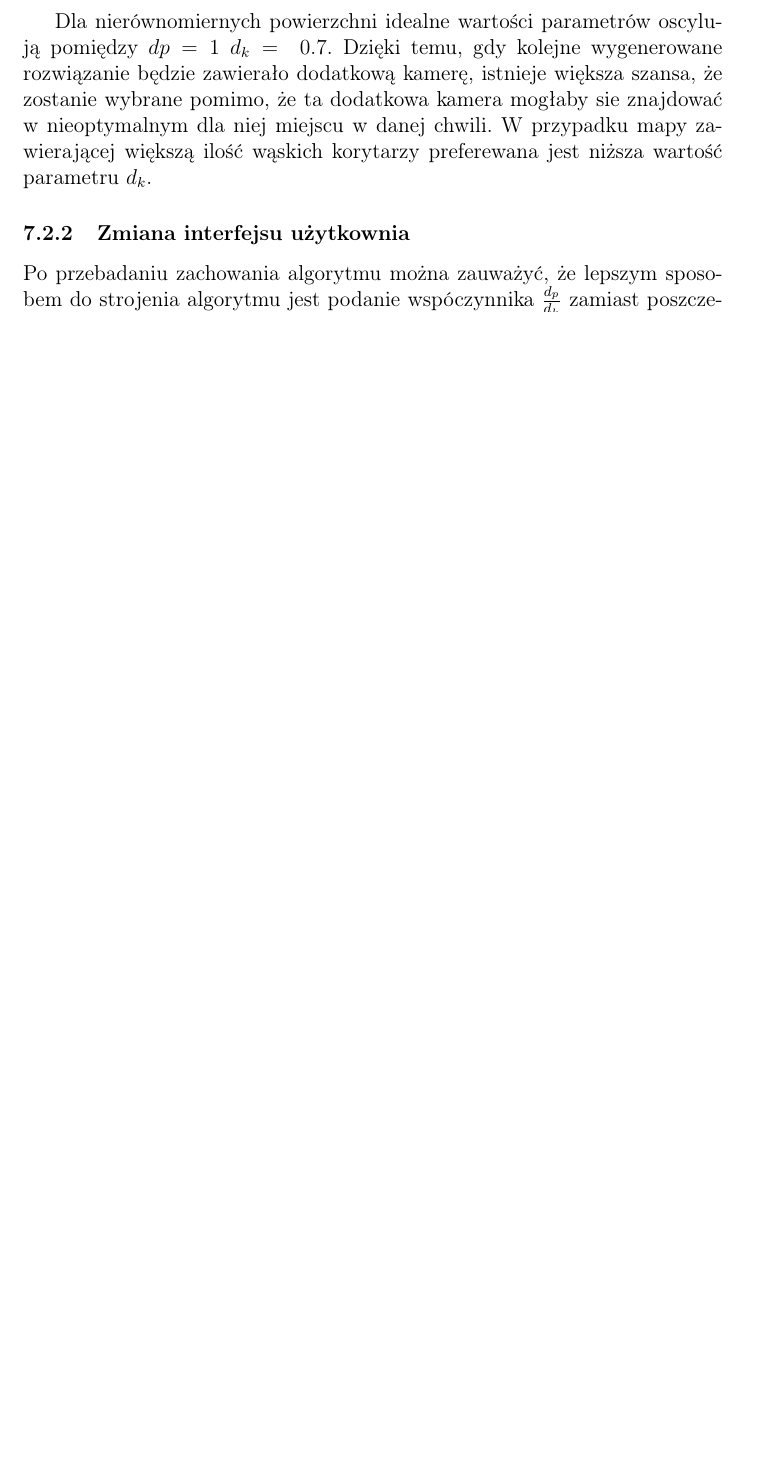
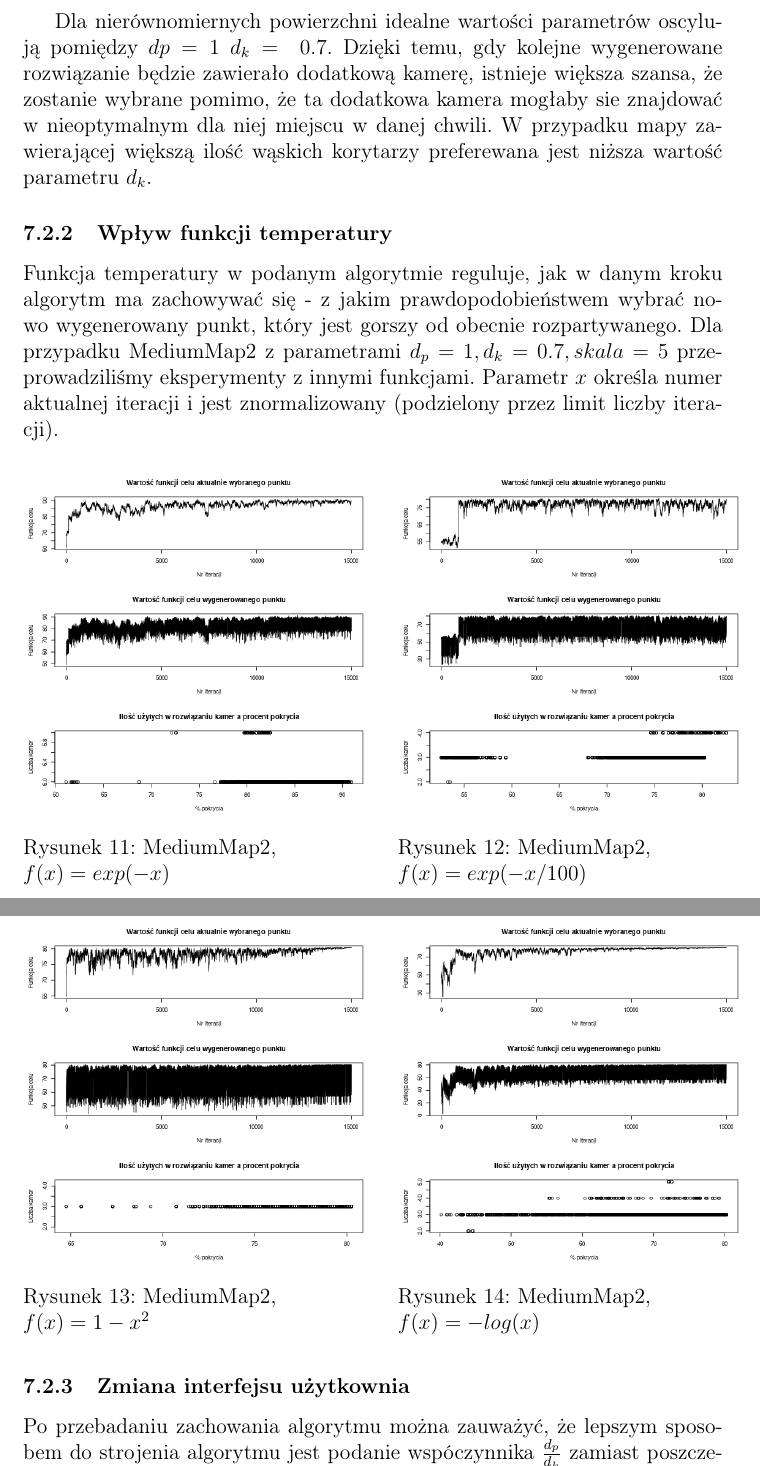
Before and after one commit to formateu/camera-placer, a LaTeX document (docs/documentation.tex): part of page 11 of 11 before the commit and two parts of pages 11 and 12 of 13 after it, the two joined at a grey line, cut so that both start at the same text, the shorter picture padded with empty space. The pictures show the PDF file docs/documentation.pdf that the author committed with the source.

Commit message:
Docs: temperature function comparison

```diff
--- a/docs/documentation.tex
+++ b/docs/documentation.tex
@@ -257,3 +257,15 @@ dla niej miejscu w danej chwili.
 W przypadku mapy zawierającej większą ilość wąskich korytarzy preferewana
 jest niższa wartość parametru $d_k$.
 %
+
+\subsubsection{Wpływ funkcji temperatury}
+Funkcja temperatury w podanym algorytmie reguluje, jak w danym kroku algorytm
+ma zachowywać się - z jakim prawdopodobieństwem wybrać nowo wygenerowany punkt,
+który jest gorszy od obecnie rozpartywanego.
+Dla przypadku MediumMap2 z parametrami $d_p=1, d_k=0.7, skala=5$ przeprowadziliśmy
+eksperymenty z innymi funkcjami. Parametr $x$ określa numer aktualnej iteracji
+i jest znormalizowany (podzielony przez limit liczby iteracji).
+\begin{figure}[H]
+\begin{floatrow}
+       \ffigbox[\FBwidth]{\caption{MediumMap2, \newline
+       $f(x)=exp(-x)$}\label{fig-13}}{%
@@ -260,3 +290,6 @@ jest niższa wartość parametru $d_k$.
+       \end{floatrow}
+\end{figure}
+
 \subsubsection{Zmiana interfejsu użytkownia}
 Po przebadaniu zachowania algorytmu można zauważyć,
 że lepszym sposobem do strojenia algorytmu jest podanie
```
Also changed, not shown: docs/documentation.pdf, docs/mediumMap2exp100.png (added), docs/mediumMap2log.png (added), docs/mediumMap2xsq.png (added), docs/documentation.tex (18 more changed lines).
